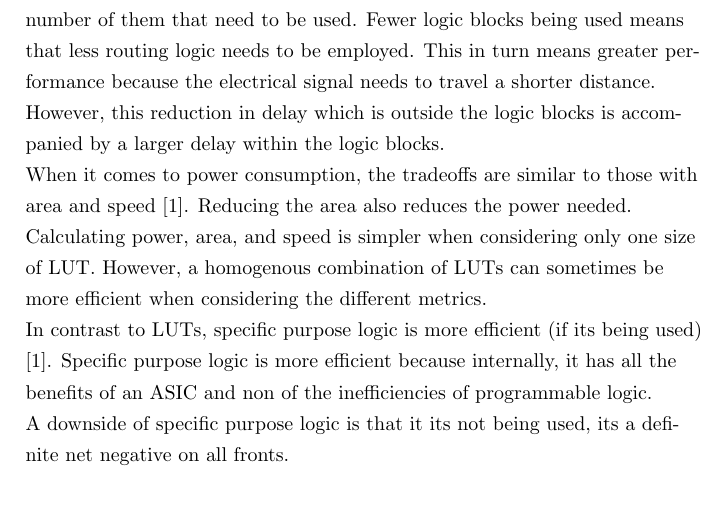
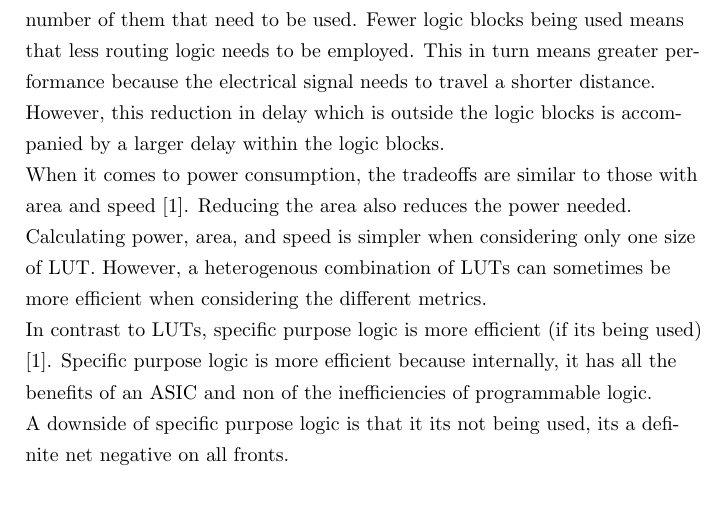
Before and after one commit to stoand/thesis-guessrandom, a LaTeX document (paper/guessrandom.tex): part of page 11 of 13, cut so that both start at the same text. Compiled offline with pdfLaTeX.

Commit message:
paper: heterogenous combination of luts

```diff
--- a/paper/guessrandom.tex
+++ b/paper/guessrandom.tex
@@ -360,7 +360,7 @@
     with area and speed [1]. Reducing the area also reduces the power needed.
 
     Calculating power, area, and speed is simpler when considering only
-    one size of LUT. However, a homogenous combination of LUTs can sometimes
+    one size of LUT. However, a heterogenous combination of LUTs can sometimes
     be more efficient when considering the different metrics.
 
     In contrast to LUTs, specific purpose logic is more efficient (if its being used) [1].
```
